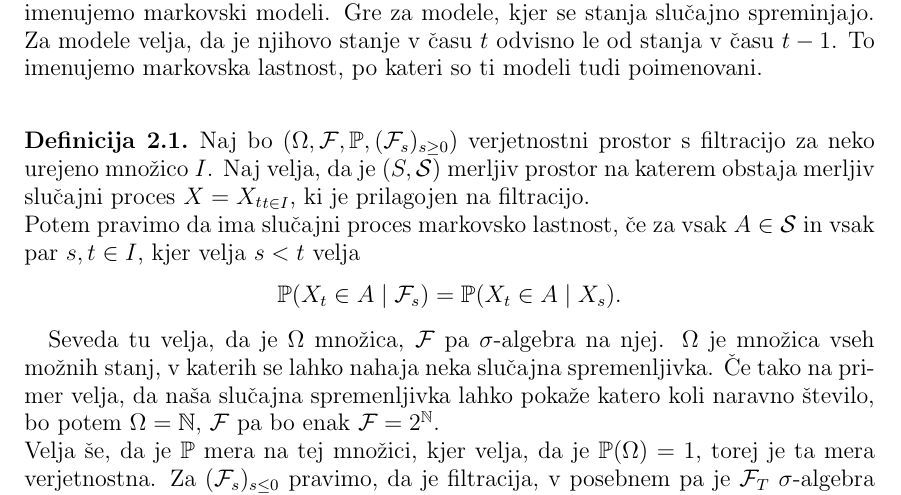
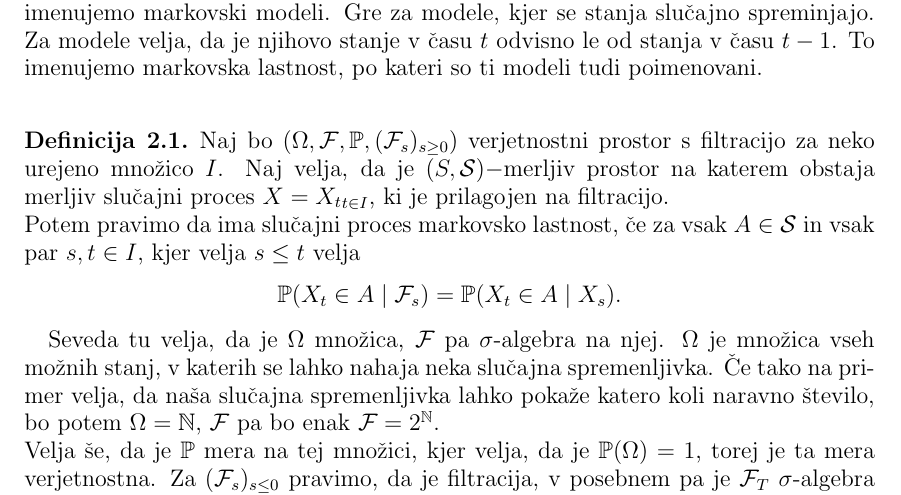
Before and after one commit to mpracek/Diploma, a LaTeX paper (dipl-sem-martin-pracek.tex): part of page 5 of 25, cut so that both start at the same text. Compiled offline with pdfLaTeX; the source files are stored in an older character set and shown here as Unicode; a LaTeX package or settings file that is missing is left out.

Commit message:
txs auto checkin

```diff
--- a/dipl-sem-martin-pracek.tex
+++ b/dipl-sem-martin-pracek.tex
@@ -138,8 +138,8 @@
 %Dodaj še kaj o markovskih modelih
 Skriti markovski modeli so ena izmed vrst bolj splošne skupine modelov, ki jo imenujemo markovski modeli. Gre za modele, kjer se stanja slučajno spreminjajo. Za modele velja, da je njihovo stanje v času $t$ odvisno le od stanja v času $t-1$. To imenujemo markovska lastnost, po kateri so ti modeli tudi poimenovani.\\
 \begin{definicija}\label{markov}
-Naj bo $(\Omega,\mathcal{F},\mathbb{P},(\mathcal{F}_s)_{s \geq 0 })$ verjetnostni prostor s filtracijo za neko urejeno množico $I$. Naj velja, da je $(S,\mathcal{S})$ merljiv prostor na katerem obstaja merljiv slučajni proces $X={X_t}_{t\in I}$, ki je prilagojen na filtracijo.\\
-Potem pravimo da ima slučajni proces markovsko lastnost, če za vsak $A \in \mathcal{S}$ in vsak par $s,t\in I$, kjer velja $s<t$ velja $$\mathbb{P}(X_t \in A \mid \mathcal{F}_s) = \mathbb{P}(X_t \in A\mid X_s).$$
+Naj bo $(\Omega,\mathcal{F},\mathbb{P},(\mathcal{F}_s)_{s \geq 0 })$ verjetnostni prostor s filtracijo za neko urejeno množico $I$. Naj velja, da je $(S,\mathcal{S})-$merljiv prostor na katerem obstaja merljiv slučajni proces $X={X_t}_{t\in I}$, ki je prilagojen na filtracijo.\\
+Potem pravimo da ima slučajni proces markovsko lastnost, če za vsak $A \in \mathcal{S}$ in vsak par $s,t\in I$, kjer velja $s \leq t$ velja $$\mathbb{P}(X_t \in A \mid \mathcal{F}_s) = \mathbb{P}(X_t \in A\mid X_s).$$
 \end{definicija}
 Seveda tu velja, da je $\Omega$ množica, $\mathcal{F}$ pa $\sigma$-algebra na njej. $\Omega$ je množica vseh možnih stanj, v katerih se lahko nahaja neka slučajna spremenljivka. Če tako na primer velja, da naša slučajna spremenljivka lahko pokaže katero koli naravno število, bo potem $\Omega = \mathbb{N}$, $\mathcal{F}$ pa bo enak $\mathcal{F}= 2^\mathbb{N}$.\\
 Velja še, da je $\mathbb{P}$ mera na tej množici, kjer velja, da je $\mathbb{P}(\Omega) = 1$, torej je ta mera verjetnostna. Za $(\mathcal{F}_s)_{s\leq 0}$ pravimo, da je filtracija, v posebnem pa je $\mathcal{F}_T$ $\sigma$-algebra zgodovine časa $T$, torej za vsak dogodek do časa $T$ vemo, ali se je dogodek zgodil ali ne.\\
```
